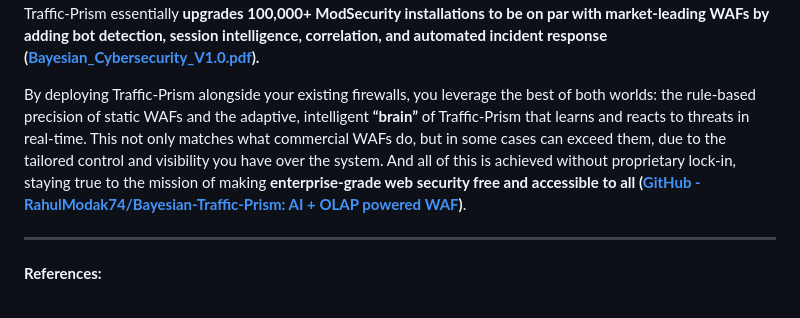
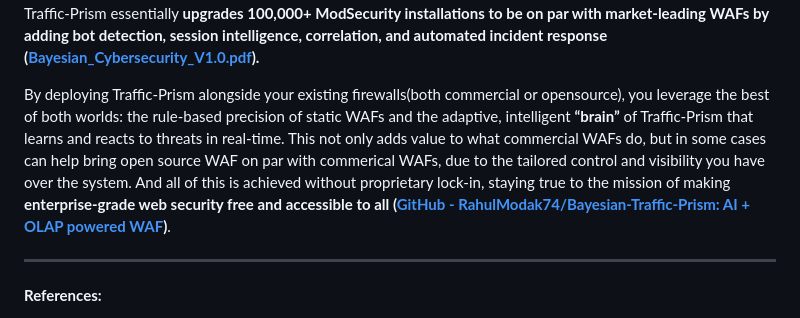
Before and after one commit to RahulModak74/Bayesian-Traffic-Prism, a Markdown page: DETAILED_DOCUMENTATION.md, the part around the change. Drawn GitHub-style.

```diff
--- a/DETAILED_DOCUMENTATION.md
+++ b/DETAILED_DOCUMENTATION.md
@@ -400,7 +400,7 @@ One of the core motivations behind Traffic-Prism is to **bring capabilities of e
 
 In summary, **static firewalls + Traffic-Prism** combine deterministic protection with intelligent analysis. Static WAFs give you immediate blocks for known bad inputs, while Traffic-Prism looks at the bigger picture – **the context and behavior**, something attackers cannot easily disguise across an entire session ([Bayesian_Cybersecurity_V1.0.pdf](file://file-JotpWox7v3gAF8fzvVttfe#:~:text=%E2%80%A2%20Bots%20mimic%20human%20behavior,%E2%80%A2%20Misses%20behavioral%20attack%20patterns)). The session-based scoring means even if an attacker gets through the front gate (WAF), they are watched inside the application; any misstep raises their score until the system boots them out automatically. This layered, context-aware defense is what high-end commercial WAFs advertise – and now it’s achievable with open-source tools. Traffic-Prism essentially **upgrades 100,000+ ModSecurity installations to be on par with market-leading WAFs by adding bot detection, session intelligence, correlation, and automated incident response ([Bayesian_Cybersecurity_V1.0.pdf](file://file-JotpWox7v3gAF8fzvVttfe#:~:text=%E2%80%A2%20Upgrade%20for%20100%2C000%2B%20ModSecurity,as%20FastNetMon%20for%20DDoS%20detections)).**
 
-By deploying Traffic-Prism alongside your existing firewalls, you leverage the best of both worlds: the rule-based precision of static WAFs and the adaptive, intelligent **“brain”** of Traffic-Prism that learns and reacts to threats in real-time. This not only matches what commercial WAFs do, but in some cases can exceed them, due to the tailored control and visibility you have over the system. And all of this is achieved without proprietary lock-in, staying true to the mission of making **enterprise-grade web security free and accessible to all ([GitHub - RahulModak74/Bayesian-Traffic-Prism: AI + OLAP  powered WAF](https://github.com/RahulModak74/Bayesian-Traffic-Prism#:~:text=Vision%20At%20Bayesian%20Traffic,session%20hijacking%2C%20and%20bot%20attacks))**.
+By deploying Traffic-Prism alongside your existing firewalls(both commercial or opensource), you leverage the best of both worlds: the rule-based precision of static WAFs and the adaptive, intelligent **“brain”** of Traffic-Prism that learns and reacts to threats in real-time. This not only adds value to  what commercial WAFs do, but in some cases can help bring open source WAF on par with commerical WAFs,  due to the tailored control and visibility you have over the system. And all of this is achieved without proprietary lock-in, staying true to the mission of making **enterprise-grade web security free and accessible to all ([GitHub - RahulModak74/Bayesian-Traffic-Prism: AI + OLAP  powered WAF](https://github.com/RahulModak74/Bayesian-Traffic-Prism#:~:text=Vision%20At%20Bayesian%20Traffic,session%20hijacking%2C%20and%20bot%20attacks))**.
 
 ---
 
```
